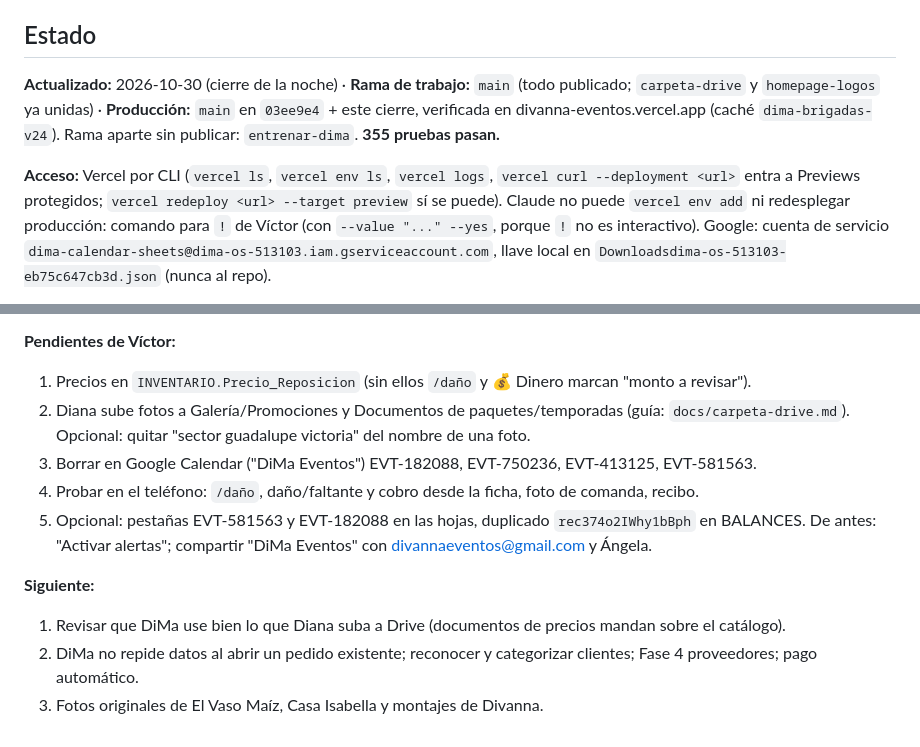
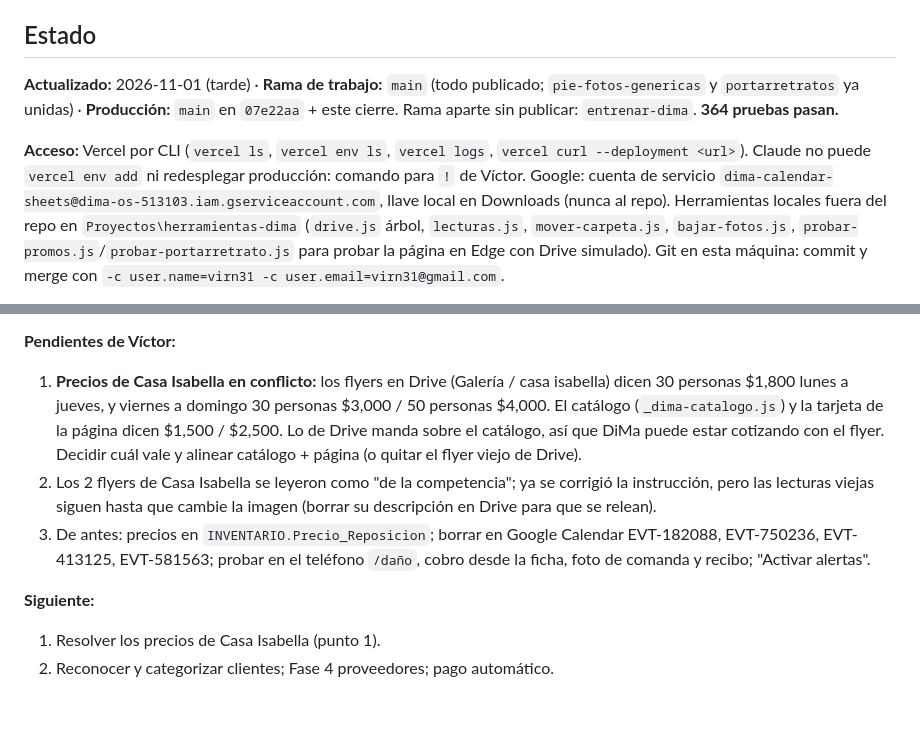
Before and after one commit to virn31/Divanna-Eventos, a Markdown page: docs/SESION.md, 2 parts joined by grey strips. GitHub-like rendering; blank space fills up the shorter version.

Commit message:
SESION.md: estado del 1-nov (galería, portarretratos, precios de Casa Isabella pendientes)
Co-Authored-By: Claude Opus 5.5 <noreply@anthropic.com>

```diff
--- a/docs/SESION.md
+++ b/docs/SESION.md
@@ -28,7 +28,7 @@ Víctor dice **"cerrar"** al terminar el día y **"continuar"** al día siguient
 
 ## Estado
 
-**Actualizado:** 2026-10-30 (cierre de la noche) · **Rama de trabajo:** `main` (todo publicado; `carpeta-drive` y `homepage-logos` ya unidas) · **Producción:** `main` en `03ee9e4` + este cierre, verificada en divanna-eventos.vercel.app (caché `dima-brigadas-v24`). Rama aparte sin publicar: `entrenar-dima`. **355 pruebas pasan.**
+**Actualizado:** 2026-11-01 (tarde) · **Rama de trabajo:** `main` (todo publicado; `pie-fotos-genericas` y `portarretratos` ya unidas) · **Producción:** `main` en `07e22aa` + este cierre. Rama aparte sin publicar: `entrenar-dima`. **364 pruebas pasan.**
 
-**Acceso:** Vercel por CLI (`vercel ls`, `vercel env ls`, `vercel logs`, `vercel curl --deployment <url>` entra a Previews protegidos; `vercel redeploy <url> --target preview` sí se puede). Claude no puede `vercel env add` ni redesplegar producción: comando para `!` de Víctor (con `--value "..." --yes`, porque `!` no es interactivo). Google: cuenta de servicio `dima-calendar-sheets@dima-os-513103.iam.gserviceaccount.com`, llave local en `Downloadsdima-os-513103-eb75c647cb3d.json` (nunca al repo).
+**Acceso:** Vercel por CLI (`vercel ls`, `vercel env ls`, `vercel logs`, `vercel curl --deployment <url>`). Claude no puede `vercel env add` ni redesplegar producción: comando para `!` de Víctor. Google: cuenta de servicio `dima-calendar-sheets@dima-os-513103.iam.gserviceaccount.com`, llave local en Downloads (nunca al repo). Herramientas locales fuera del repo en `Proyectos\herramientas-dima` (`drive.js` árbol, `lecturas.js`, `mover-carpeta.js`, `bajar-fotos.js`, `probar-promos.js`/`probar-portarretrato.js` para probar la página en Edge con Drive simulado). Git en esta máquina: commit y merge con `-c user.name=virn31 -c user.email=virn31@gmail.com`.
 
@@ -41,12 +42,9 @@ Víctor dice **"cerrar"** al terminar el día y **"continuar"** al día siguient
 
 **Pendientes de Víctor:**
-1. Precios en `INVENTARIO.Precio_Reposicion` (sin ellos `/daño` y 💰 Dinero marcan "monto a revisar").
-2. Diana sube fotos a Galería/Promociones y Documentos de paquetes/temporadas (guía: `docs/carpeta-drive.md`). Opcional: quitar "sector guadalupe victoria" del nombre de una foto.
-3. Borrar en Google Calendar ("DiMa Eventos") EVT-182088, EVT-750236, EVT-413125, EVT-581563.
-4. Probar en el teléfono: `/daño`, daño/faltante y cobro desde la ficha, foto de comanda, recibo.
-5. Opcional: pestañas EVT-581563 y EVT-182088 en las hojas, duplicado `rec374o2IWhy1bBph` en BALANCES. De antes: "Activar alertas"; compartir "DiMa Eventos" con divannaeventos@gmail.com y Ángela.
+1. **Precios de Casa Isabella en conflicto:** los flyers en Drive (Galería / casa isabella) dicen 30 personas $1,800 lunes a jueves, y viernes a domingo 30 personas $3,000 / 50 personas $4,000. El catálogo (`_dima-catalogo.js`) y la tarjeta de la página dicen $1,500 / $2,500. Lo de Drive manda sobre el catálogo, así que DiMa puede estar cotizando con el flyer. Decidir cuál vale y alinear catálogo + página (o quitar el flyer viejo de Drive).
+2. Los 2 flyers de Casa Isabella se leyeron como "de la competencia"; ya se corrigió la instrucción, pero las lecturas viejas siguen hasta que cambie la imagen (borrar su descripción en Drive para que se relean).
+3. De antes: precios en `INVENTARIO.Precio_Reposicion`; borrar en Google Calendar EVT-182088, EVT-750236, EVT-413125, EVT-581563; probar en el teléfono `/daño`, cobro desde la ficha, foto de comanda y recibo; "Activar alertas".
 
 **Siguiente:**
-1. Revisar que DiMa use bien lo que Diana suba a Drive (documentos de precios mandan sobre el catálogo).
-2. DiMa no repide datos al abrir un pedido existente; reconocer y categorizar clientes; Fase 4 proveedores; pago automático.
-3. Fotos originales de El Vaso Maíz, Casa Isabella y montajes de Divanna.
+1. Resolver los precios de Casa Isabella (punto 1).
+2. Reconocer y categorizar clientes; Fase 4 proveedores; pago automático.
```
Also changed, not shown: other parts of docs/SESION.md (+7 -6 lines).
